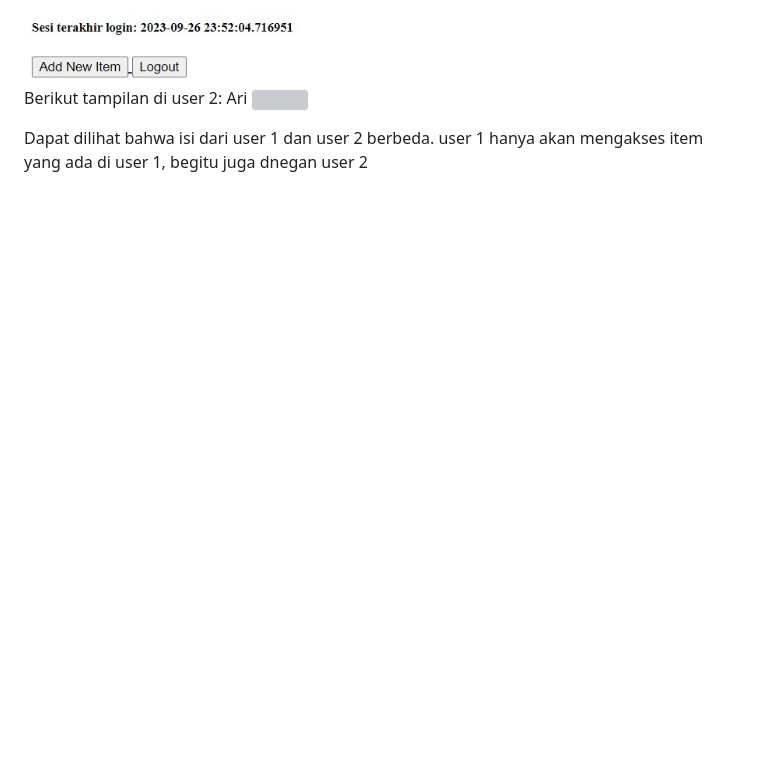
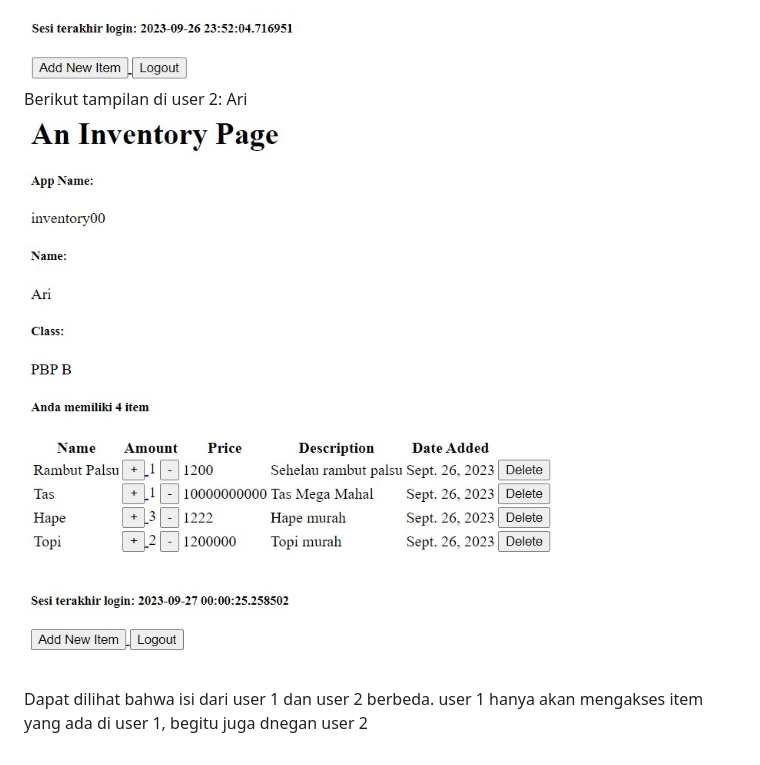
Before and after one commit to aryakdaniswara/inventory-manager, a Markdown page: README.md, the part around the change. Drawn GitHub-style; blank space fills up the shorter version; grey boxes are pictures that could not be loaded.

```diff
--- a/README.md
+++ b/README.md
@@ -768,6 +768,6 @@ Berikut tampilan di user 1: ABA
 <img src=user_1_ABA.jpg>
 
 Berikut tampilan di user 2: Ari
-<img src=user_1_Ari.jpg>
+<img src=user_2_Ari.jpg>
 
 Dapat dilihat bahwa isi dari user 1 dan user 2 berbeda. user 1 hanya akan mengakses item yang ada di user 1, begitu juga dnegan user 2
```
